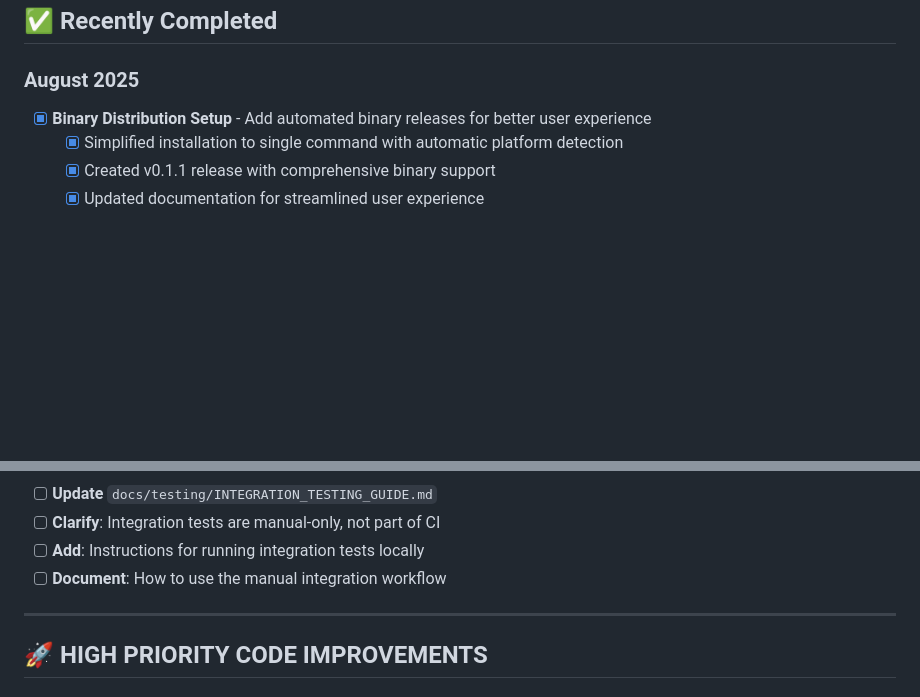
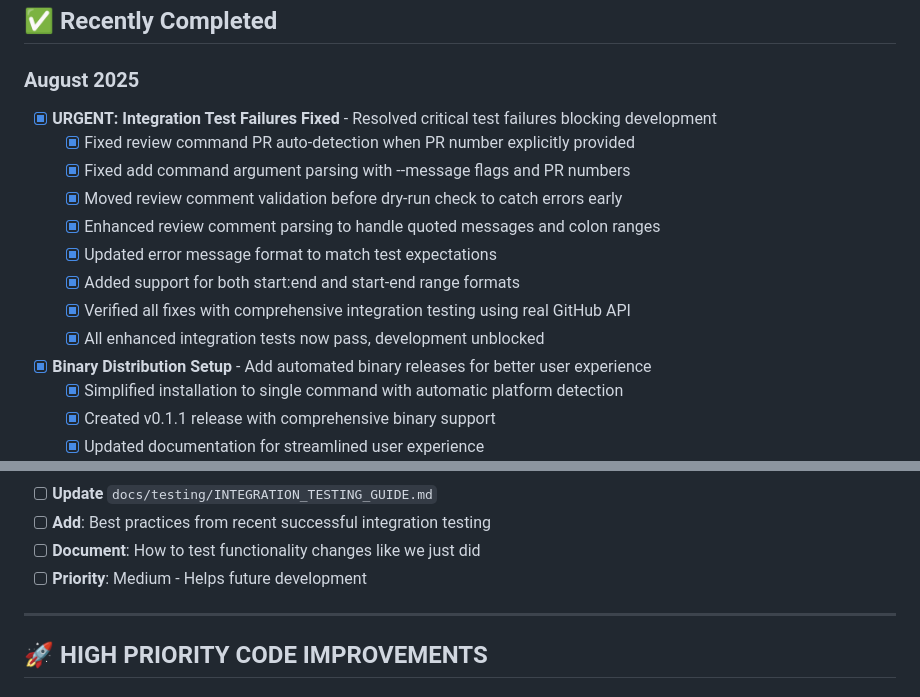
Before and after one commit to silouanwright/gh-comment, a Markdown page: TASKS.md, 2 parts joined by grey strips. Drawn GitHub-style; blank space fills up the shorter version.

```diff
--- a/TASKS.md
+++ b/TASKS.md
@@ -238,6 +238,15 @@ This file tracks ongoing development tasks, features, and improvements for `gh-c
 ## ✅ Recently Completed
 
 ### August 2025
+- [x] **URGENT: Integration Test Failures Fixed** - Resolved critical test failures blocking development
+  - [x] Fixed review command PR auto-detection when PR number explicitly provided
+  - [x] Fixed add command argument parsing with --message flags and PR numbers
+  - [x] Moved review comment validation before dry-run check to catch errors early
+  - [x] Enhanced review comment parsing to handle quoted messages and colon ranges
+  - [x] Updated error message format to match test expectations
+  - [x] Added support for both start:end and start-end range formats
+  - [x] Verified all fixes with comprehensive integration testing using real GitHub API
+  - [x] All enhanced integration tests now pass, development unblocked
 - [x] **Binary Distribution Setup** - Add automated binary releases for better user experience
   - [x] Simplified installation to single command with automatic platform detection
   - [x] Created v0.1.1 release with comprehensive binary support
@@ -393,7 +378,7 @@ on:
 - [ ] **Update** `docs/testing/INTEGRATION_TESTING_GUIDE.md`
-- [ ] **Clarify**: Integration tests are manual-only, not part of CI
-- [ ] **Add**: Instructions for running integration tests locally
-- [ ] **Document**: How to use the manual integration workflow
+- [ ] **Add**: Best practices from recent successful integration testing
+- [ ] **Document**: How to test functionality changes like we just did
+- [ ] **Priority**: Medium - Helps future development
 
 ---
 
```
Also changed, not shown: other parts of TASKS.md (+23 -47 lines).
